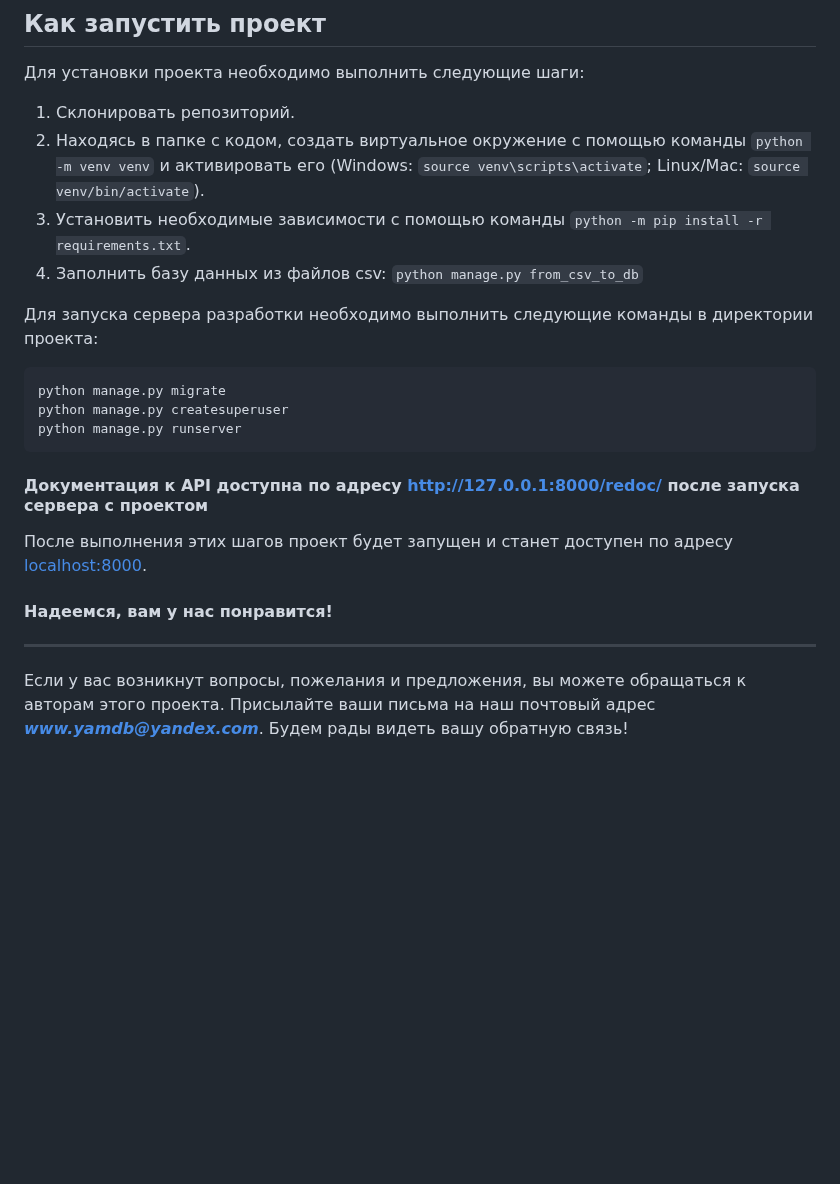
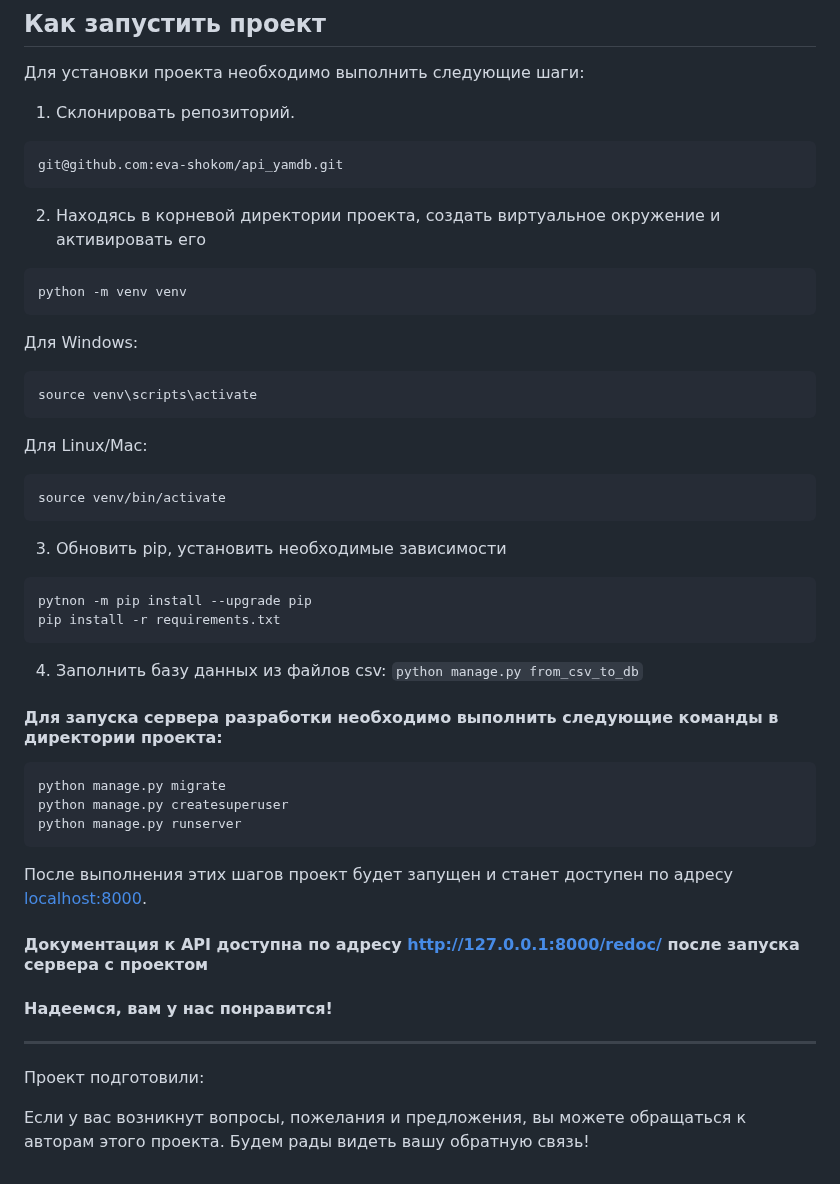
Before and after one commit to eva-shokom/api_yamdb, a Markdown page: README.md, the part around the change. Drawn GitHub-style; blank space fills up the shorter version.

````diff
--- a/README.md
+++ b/README.md
@@ -40,11 +40,37 @@
 Для установки проекта необходимо выполнить следующие шаги:
 
 1. Склонировать репозиторий.
-2. Находясь в папке с кодом, создать виртуальное окружение с помощью команды `python -m venv venv` и активировать его (Windows: `source venv\scripts\activate`; Linux/Mac: `source venv/bin/activate`).
-3. Установить необходимые зависимости с помощью команды `python -m pip install -r requirements.txt`.
+
+```bash
+git@github.com:eva-shokom/api_yamdb.git
+```
+
+2. Находясь в корневой директории проекта, создать виртуальное окружение и активировать его
+
+```bash
+python -m venv venv
+```
+
+Для Windows:
+```bash
+source venv\scripts\activate
+```
+
+Для Linux/Mac:
+```bash
+source venv/bin/activate
+```
+
+3. Обновить pip, установить необходимые зависимости
+
+```bash
+pytnon -m pip install --upgrade pip
+pip install -r requirements.txt
+```
+
 4. Заполнить базу данных из файлов csv: `python manage.py from_csv_to_db`
 
-Для запуска сервера разработки необходимо выполнить следующие команды в директории проекта:
+#### Для запуска сервера разработки необходимо выполнить следующие команды в директории проекта:
 
 ```
 python manage.py migrate
@@ -52,12 +78,14 @@ python manage.py createsuperuser
 python manage.py runserver
 ```
 
+После выполнения этих шагов проект будет запущен и станет доступен по адресу [localhost:8000](http://localhost:8000/).
+
 #### Документация к API доступна по адресу [http://127.0.0.1:8000/redoc/](http://127.0.0.1:8000/redoc/) после запуска сервера с проектом
-
-После выполнения этих шагов проект будет запущен и станет доступен по адресу [localhost:8000](http://localhost:8000/).
 
 #### Надеемся, вам у нас понравится!
 
 ---
 
-Если у вас возникнут вопросы, пожелания и предложения, вы можете обращаться к авторам этого проекта. Присылайте ваши письма на наш почтовый адрес __*www.yamdb@yandex.com*__. Будем рады видеть вашу обратную связь!
+Проект подготовили:
+
+Если у вас возникнут вопросы, пожелания и предложения, вы можете обращаться к авторам этого проекта. Будем рады видеть вашу обратную связь!
````
